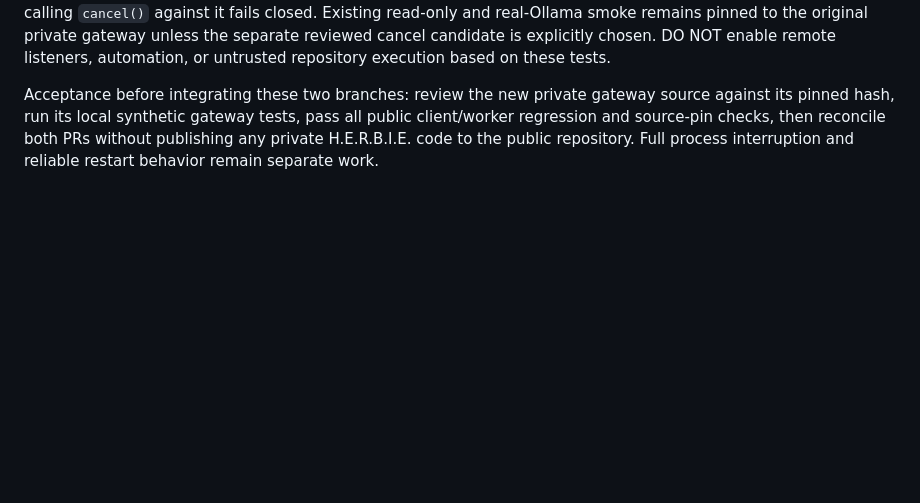
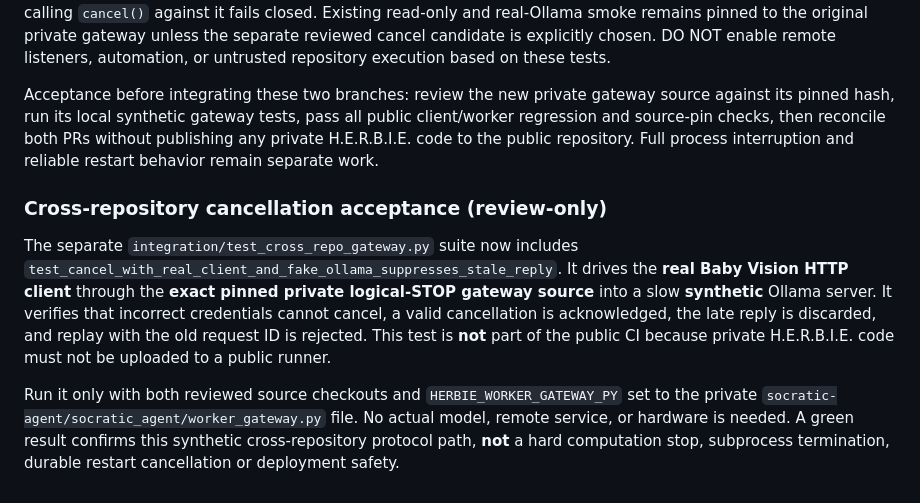
Before and after one commit to jimedusot-beep/Herbie-Baby-Vision, a Markdown page: docs/ZBOOK_READINESS_ACCEPTANCE.md, the part around the change. Drawn GitHub-style; blank space fills up the shorter version.

Commit message:
docs: describe focused public-private synthetic STOP acceptance gate

```diff
--- a/docs/ZBOOK_READINESS_ACCEPTANCE.md
+++ b/docs/ZBOOK_READINESS_ACCEPTANCE.md
@@ -48,3 +48,21 @@ The matching **private**, separately reviewed gateway candidate adds authenticat
 **Critical limits:** The cancellation endpoint does **not** interrupt the underlying Ollama HTTP request, kill a running npm subprocess, free the single-inference slot early, persist a cancellation across server restart, or provide a motor emergency stop. A STOP event is a caller-controlled signal; a consumer must set it and use the same request UUID when separately calling `cancel()`. The older pinned H.E.R.B.I.E. #93 gateway does **not** expose the new endpoint; calling `cancel()` against it fails closed. Existing read-only and real-Ollama smoke remains pinned to the original private gateway unless the separate reviewed cancel candidate is explicitly chosen. DO NOT enable remote listeners, automation, or untrusted repository execution based on these tests.
 
 Acceptance before integrating these two branches: review the new private gateway source against its pinned hash, run its local synthetic gateway tests, pass all public client/worker regression and source-pin checks, then reconcile both PRs without publishing any private H.E.R.B.I.E. code to the public repository. Full process interruption and reliable restart behavior remain separate work.
+
+### Cross-repository cancellation acceptance (review-only)
+
+The separate `integration/test_cross_repo_gateway.py` suite now includes
+`test_cancel_with_real_client_and_fake_ollama_suppresses_stale_reply`.
+It drives the **real Baby Vision HTTP client** through the **exact pinned
+private logical-STOP gateway source** into a slow **synthetic** Ollama server.
+It verifies that incorrect credentials cannot cancel, a valid cancellation
+is acknowledged, the late reply is discarded, and replay with the old request
+ID is rejected. This test is **not** part of the public CI because private
+H.E.R.B.I.E. code must not be uploaded to a public runner.
+
+Run it only with both reviewed source checkouts and
+`HERBIE_WORKER_GATEWAY_PY` set to the private
+`socratic-agent/socratic_agent/worker_gateway.py` file. No actual model,
+remote service, or hardware is needed. A green result confirms this
+synthetic cross-repository protocol path, **not** a hard computation stop,
+subprocess termination, durable restart cancellation or deployment safety.
```
